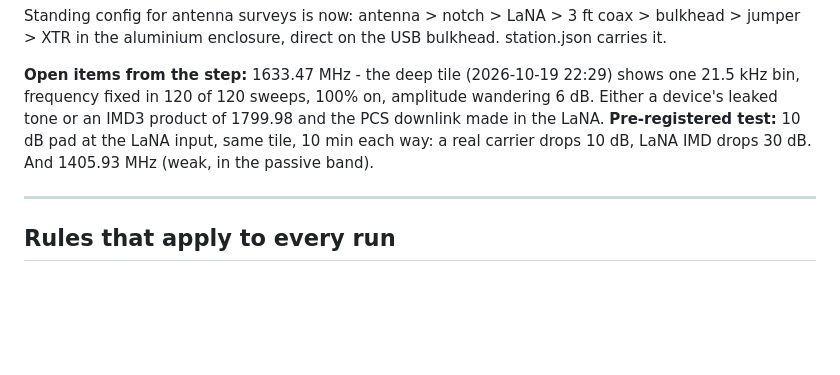
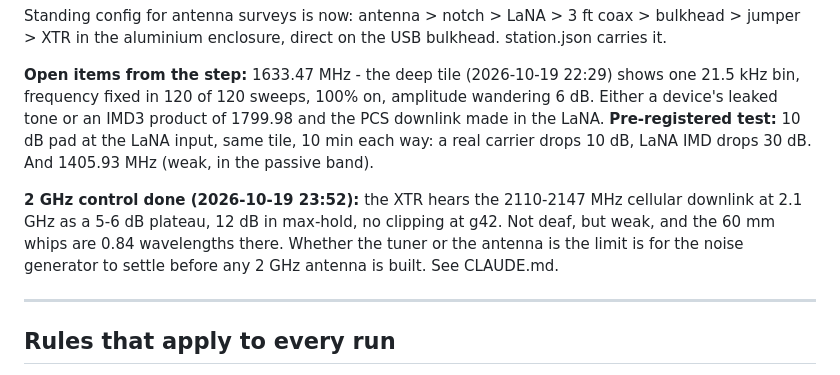
Before and after one commit to kenogen-dev/marsad, a Markdown page: RUNSHEET.md, the part around the change. Rendered like a GitHub page; blank space fills up the shorter version.

```diff
--- a/RUNSHEET.md
+++ b/RUNSHEET.md
@@ -256,6 +256,11 @@ device's leaked tone or an IMD3 product of 1799.98 and the PCS downlink made in
 **Pre-registered test:** 10 dB pad at the LaNA input, same tile, 10 min each way: a real
 carrier drops 10 dB, LaNA IMD drops 30 dB. And 1405.93 MHz (weak, in the passive band).
 
+**2 GHz control done (2026-10-19 23:52):** the XTR hears the 2110-2147 MHz cellular downlink
+at 2.1 GHz as a 5-6 dB plateau, 12 dB in max-hold, no clipping at g42. Not deaf, but weak, and
+the 60 mm whips are 0.84 wavelengths there. Whether the tuner or the antenna is the limit is
+for the noise generator to settle before any 2 GHz antenna is built. See CLAUDE.md.
+
 ---
 
 ## Rules that apply to every run
```
Also changed, not shown: CLAUDE.md (+39 -0 lines).
